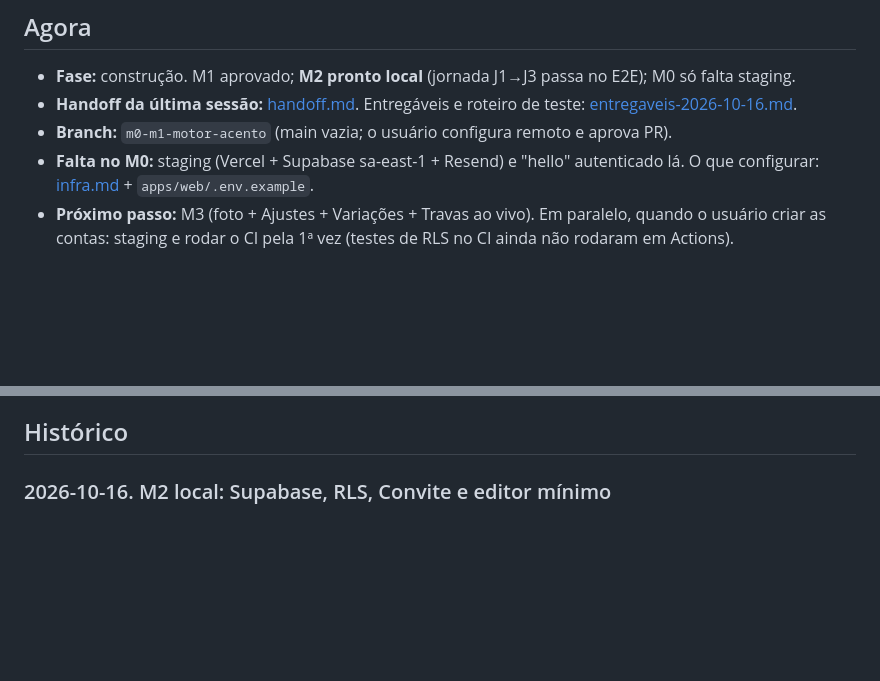
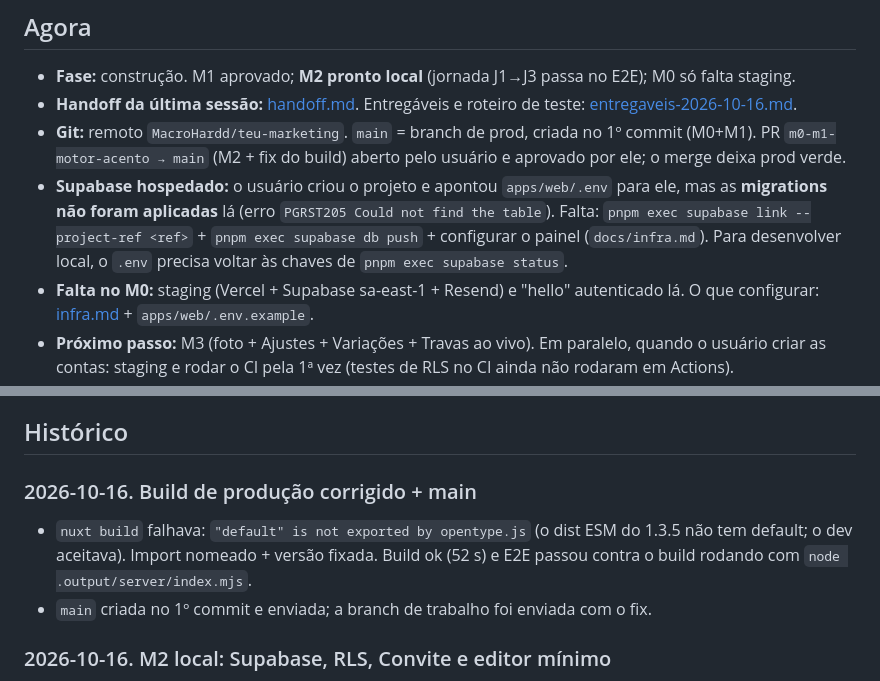
Before and after one commit to MacroHardd/teu-marketing, a Markdown page: docs/estado.md, 2 parts joined by grey strips. Rendered like a GitHub page; blank space fills up the shorter version.

Commit message:
docs: main criada, build corrigido, Supabase hospedado sem migrations
Co-Authored-By: Claude Opus 5.5 <noreply@anthropic.com>

```diff
--- a/docs/estado.md
+++ b/docs/estado.md
@@ -6,7 +6,8 @@
 
 - **Fase:** construção. M1 aprovado; **M2 pronto local** (jornada J1→J3 passa no E2E); M0 só falta staging.
 - **Handoff da última sessão:** [handoff.md](handoff.md). Entregáveis e roteiro de teste: [entregaveis-2026-10-16.md](entregaveis-2026-10-16.md).
-- **Branch:** `m0-m1-motor-acento` (main vazia; o usuário configura remoto e aprova PR).
+- **Git:** remoto `MacroHardd/teu-marketing`. `main` = branch de prod, criada no 1º commit (M0+M1). PR `m0-m1-motor-acento → main` (M2 + fix do build) aberto pelo usuário e aprovado por ele; o merge deixa prod verde.
+- **Supabase hospedado:** o usuário criou o projeto e apontou `apps/web/.env` para ele, mas as **migrations não foram aplicadas** lá (erro `PGRST205 Could not find the table`). Falta: `pnpm exec supabase link --project-ref <ref>` + `pnpm exec supabase db push` + configurar o painel (`docs/infra.md`). Para desenvolver local, o `.env` precisa voltar às chaves de `pnpm exec supabase status`.
 - **Falta no M0:** staging (Vercel + Supabase sa-east-1 + Resend) e "hello" autenticado lá. O que configurar: [infra.md](infra.md#configuração-de-produção-painel-não-código) + `apps/web/.env.example`.
 - **Próximo passo:** M3 (foto + Ajustes + Variações + Travas ao vivo). Em paralelo, quando o usuário criar as contas: staging e rodar o CI pela 1ª vez (testes de RLS no CI ainda não rodaram em Actions).
 - **Bloqueios:** só staging depende do usuário.
@@ -19,6 +20,10 @@
   - corte do MVP com 5 Estilos (ver [mvp.md](mvp.md))
 
 ## Histórico
+
+### 2026-10-16. Build de produção corrigido + main
+- `nuxt build` falhava: `"default" is not exported by opentype.js` (o dist ESM do 1.3.5 não tem default; o dev aceitava). Import nomeado + versão fixada. Build ok (52 s) e E2E passou contra o build rodando com `node .output/server/index.mjs`.
+- `main` criada no 1º commit e enviada; a branch de trabalho foi enviada com o fix.
 
 ### 2026-10-16. M2 local: Supabase, RLS, Convite e editor mínimo
 - Supabase local (CLI 2.121 fixada no repo). Migration `inicio`: parceiros, clientes, convites, posts, eventos; RLS em tudo; aceite do Convite em função só do servidor. Advisors limpos.
```
Also changed, not shown: docs/handoff.md (+3 -3 lines).
